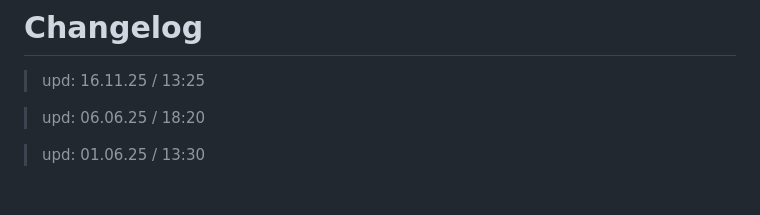
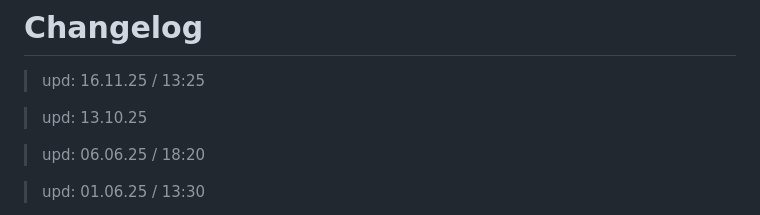
Before and after one commit to 6A7573743469736162656C/Ethereal_Reverie, a Markdown page: CHANGELOG.md, the part around the change. Rendered like a GitHub page; blank space fills up the shorter version.

Commit message:
Update CHANGELOG with new entries

```diff
--- a/CHANGELOG.md
+++ b/CHANGELOG.md
@@ -1,6 +1,8 @@
 # Changelog
 
 > upd: 16.11.25 / 13:25
+
+> upd: 13.10.25
 
 > upd: 06.06.25 / 18:20
 
```
